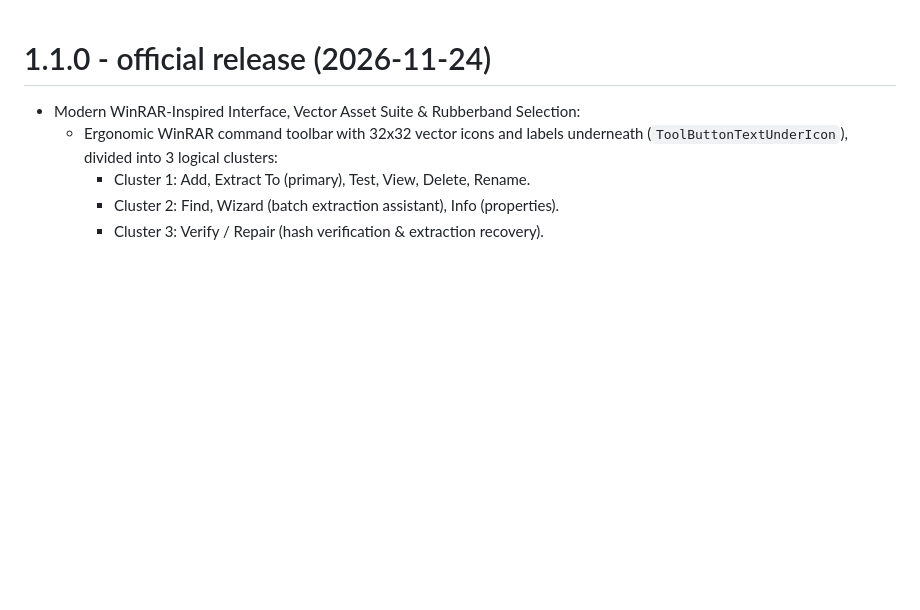
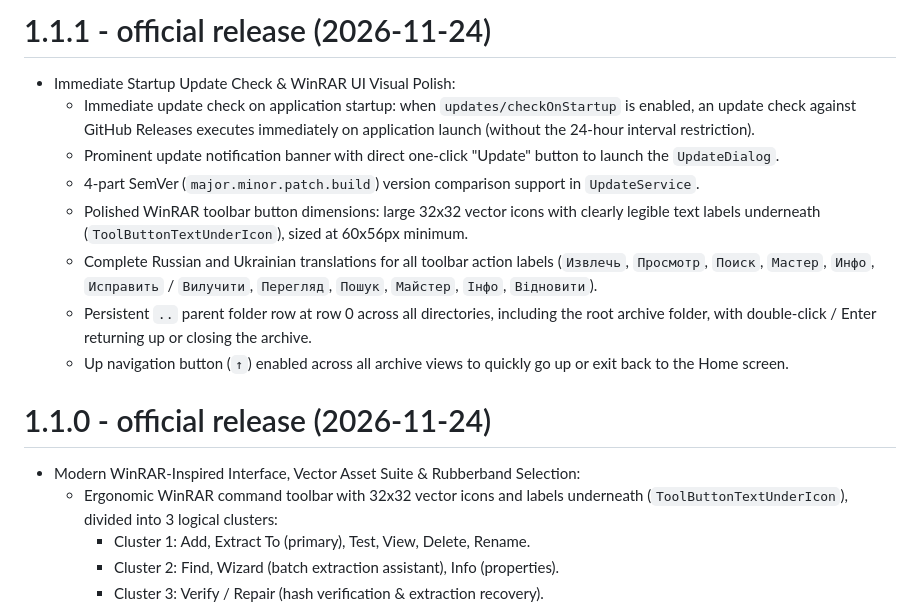
Before and after one commit to Maks0101aps/VYNX-ARC, a Markdown page: docs/CHANGELOG.md, the part around the change. Drawn GitHub-style; blank space fills up the shorter version.

Commit message:
fix(ui): polish WinRAR toolbar labels, add root parent row, immediate startup update check, bump to 1.1.1

```diff
--- a/docs/CHANGELOG.md
+++ b/docs/CHANGELOG.md
@@ -1,3 +1,14 @@
+# 1.1.1 - official release (2026-11-24)
+
+- Immediate Startup Update Check & WinRAR UI Visual Polish:
+  - Immediate update check on application startup: when `updates/checkOnStartup` is enabled, an update check against GitHub Releases executes immediately on application launch (without the 24-hour interval restriction).
+  - Prominent update notification banner with direct one-click "Update" button to launch the `UpdateDialog`.
+  - 4-part SemVer (`major.minor.patch.build`) version comparison support in `UpdateService`.
+  - Polished WinRAR toolbar button dimensions: large 32x32 vector icons with clearly legible text labels underneath (`ToolButtonTextUnderIcon`), sized at 60x56px minimum.
+  - Complete Russian and Ukrainian translations for all toolbar action labels (`Извлечь`, `Просмотр`, `Поиск`, `Мастер`, `Инфо`, `Исправить` / `Вилучити`, `Перегляд`, `Пошук`, `Майстер`, `Інфо`, `Відновити`).
+  - Persistent `..` parent folder row at row 0 across all directories, including the root archive folder, with double-click / Enter returning up or closing the archive.
+  - Up navigation button (`↑`) enabled across all archive views to quickly go up or exit back to the Home screen.
+
 # 1.1.0 - official release (2026-11-24)
 
 - Modern WinRAR-Inspired Interface, Vector Asset Suite & Rubberband Selection:
```
Also changed, not shown: README.md (+2 -2 lines), docs/screenshots/1.1/winrar-dark-ru.png, docs/screenshots/1.1/winrar-light-ru.png, 11 other files.
